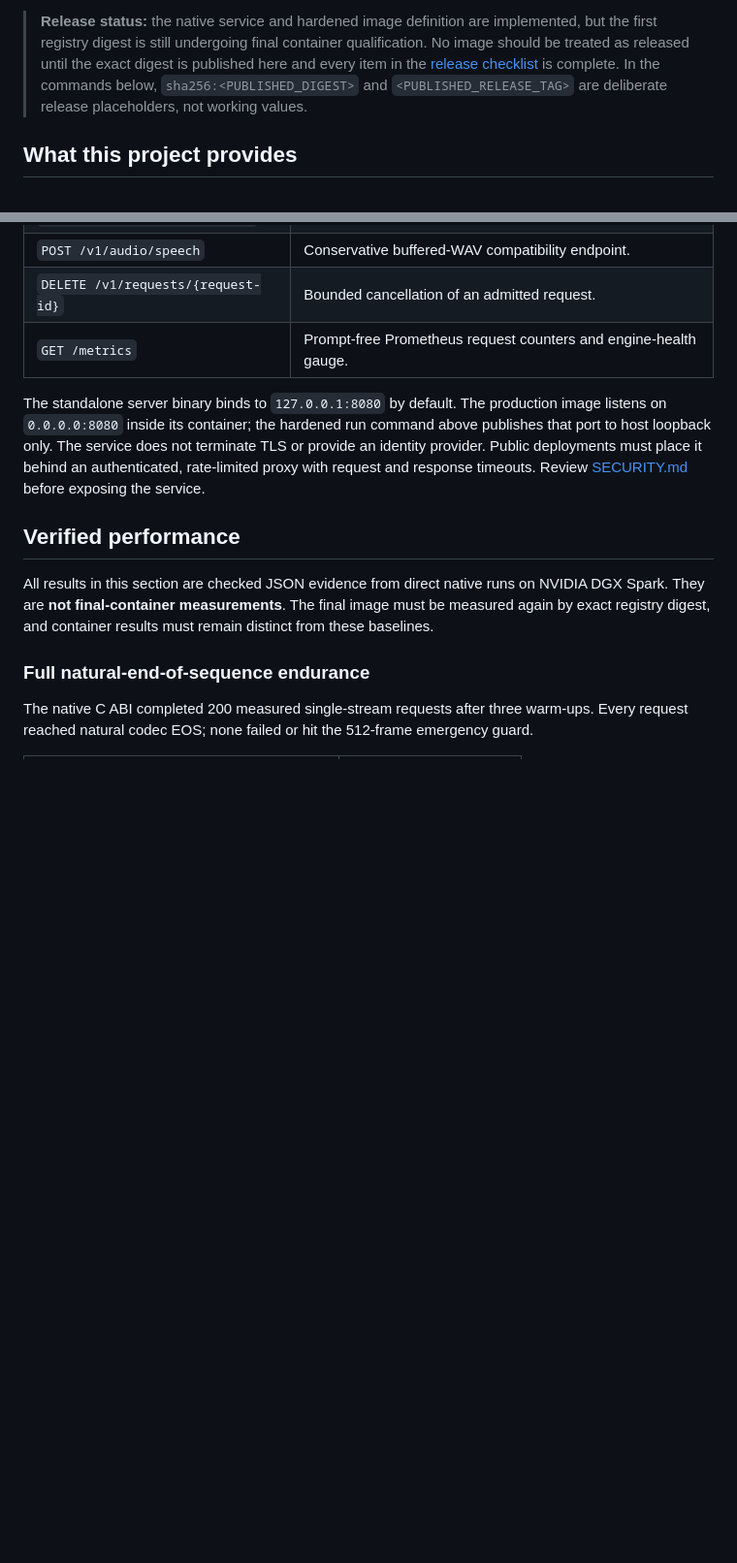
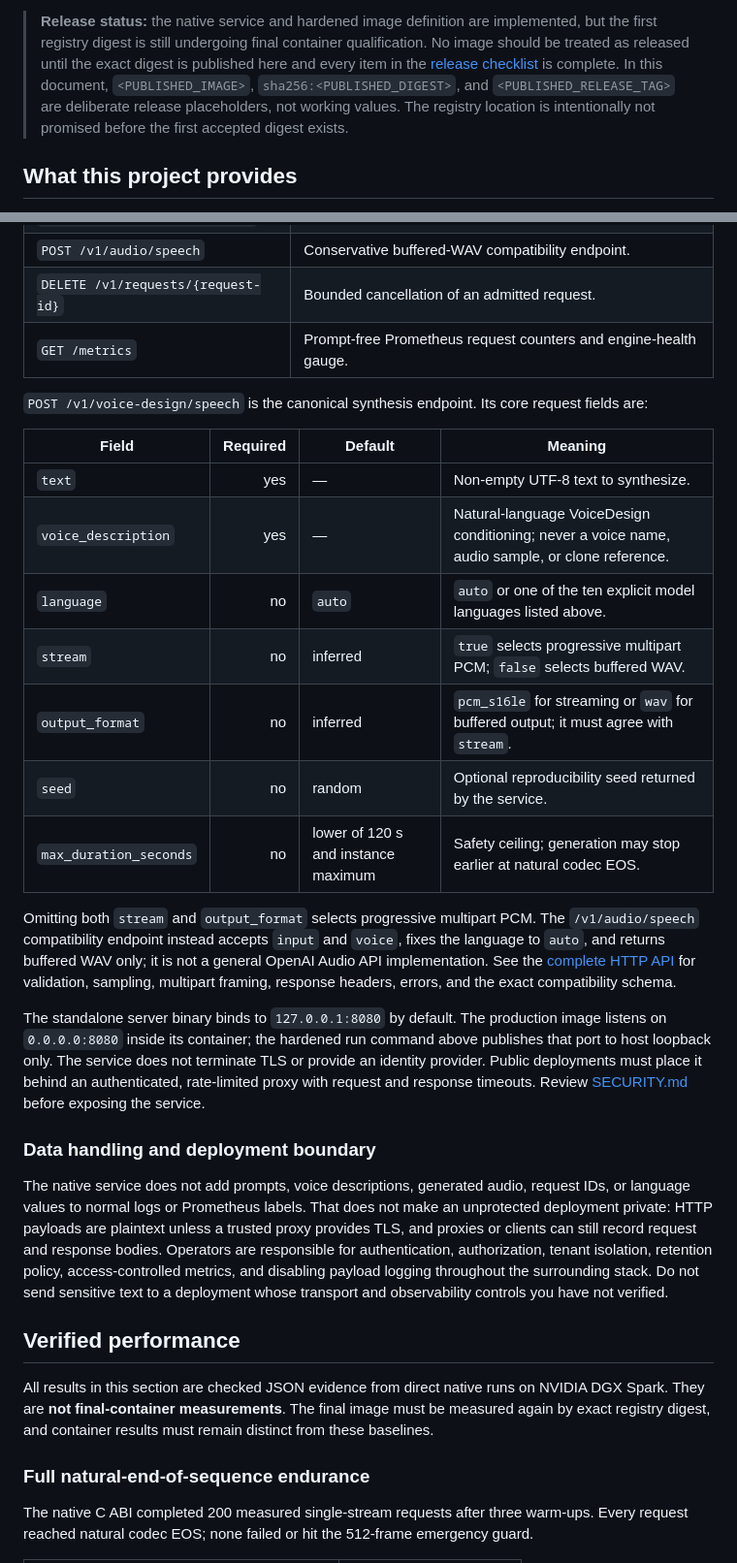
Before and after one commit to luka-loehr/qwen3-tts-native, a Markdown page: README.md, 2 parts joined by grey strips. Shown at 97% size. GitHub-like rendering; blank space fills up the shorter version.

Commit message:
docs: clarify native release and API contracts

```diff
--- a/README.md
+++ b/README.md
@@ -15,9 +15,11 @@ the runtime or production image.
 > implemented, but the first registry digest is still undergoing final
 > container qualification. No image should be treated as released until the
 > exact digest is published here and every item in the
-> [release checklist](containers/RELEASE_CHECKLIST.md) is complete. In the
-> commands below, `sha256:<PUBLISHED_DIGEST>` and `<PUBLISHED_RELEASE_TAG>` are
-> deliberate release placeholders, not working values.
+> [release checklist](containers/RELEASE_CHECKLIST.md) is complete. In this
+> document, `<PUBLISHED_IMAGE>`, `sha256:<PUBLISHED_DIGEST>`, and
+> `<PUBLISHED_RELEASE_TAG>` are deliberate release placeholders, not working
+> values. The registry location is intentionally not promised before the first
+> accepted digest exists.
 
 ## What this project provides
 
@@ -180,12 +183,44 @@ sampling controls, limits, packet headers, request IDs, and cancellation.
 | `DELETE /v1/requests/{request-id}` | Bounded cancellation of an admitted request. |
 | `GET /metrics` | Prompt-free Prometheus request counters and engine-health gauge. |
 
+`POST /v1/voice-design/speech` is the canonical synthesis endpoint. Its core
+request fields are:
+
+| Field | Required | Default | Meaning |
+| --- | ---: | --- | --- |
+| `text` | yes | — | Non-empty UTF-8 text to synthesize. |
+| `voice_description` | yes | — | Natural-language VoiceDesign conditioning; never a voice name, audio sample, or clone reference. |
+| `language` | no | `auto` | `auto` or one of the ten explicit model languages listed above. |
+| `stream` | no | inferred | `true` selects progressive multipart PCM; `false` selects buffered WAV. |
+| `output_format` | no | inferred | `pcm_s16le` for streaming or `wav` for buffered output; it must agree with `stream`. |
+| `seed` | no | random | Optional reproducibility seed returned by the service. |
+| `max_duration_seconds` | no | lower of 120 s and instance maximum | Safety ceiling; generation may stop earlier at natural codec EOS. |
+
+Omitting both `stream` and `output_format` selects progressive multipart PCM.
+The `/v1/audio/speech` compatibility endpoint instead accepts `input` and
+`voice`, fixes the language to `auto`, and returns buffered WAV only; it is not
+a general OpenAI Audio API implementation. See the
+[complete HTTP API](docs/API.md) for validation, sampling, multipart framing,
+response headers, errors, and the exact compatibility schema.
+
 The standalone server binary binds to `127.0.0.1:8080` by default. The
 production image listens on `0.0.0.0:8080` inside its container; the hardened
 run command above publishes that port to host loopback only. The service does
 not terminate TLS or provide an identity provider. Public deployments must
 place it behind an authenticated, rate-limited proxy with request and response
 timeouts. Review [SECURITY.md](SECURITY.md) before exposing the service.
+
+### Data handling and deployment boundary
+
+The native service does not add prompts, voice descriptions, generated audio,
+request IDs, or language values to normal logs or Prometheus labels. That does
+not make an unprotected deployment private: HTTP payloads are plaintext unless
+a trusted proxy provides TLS, and proxies or clients can still record request
+and response bodies. Operators are responsible for authentication,
+authorization, tenant isolation, retention policy, access-controlled metrics,
+and disabling payload logging throughout the surrounding stack. Do not send
+sensitive text to a deployment whose transport and observability controls you
+have not verified.
 
 ## Verified performance
 
```
Also changed, not shown: other parts of README.md (+7 -6 lines), CONTRIBUTING.md (+37 -0 lines).
